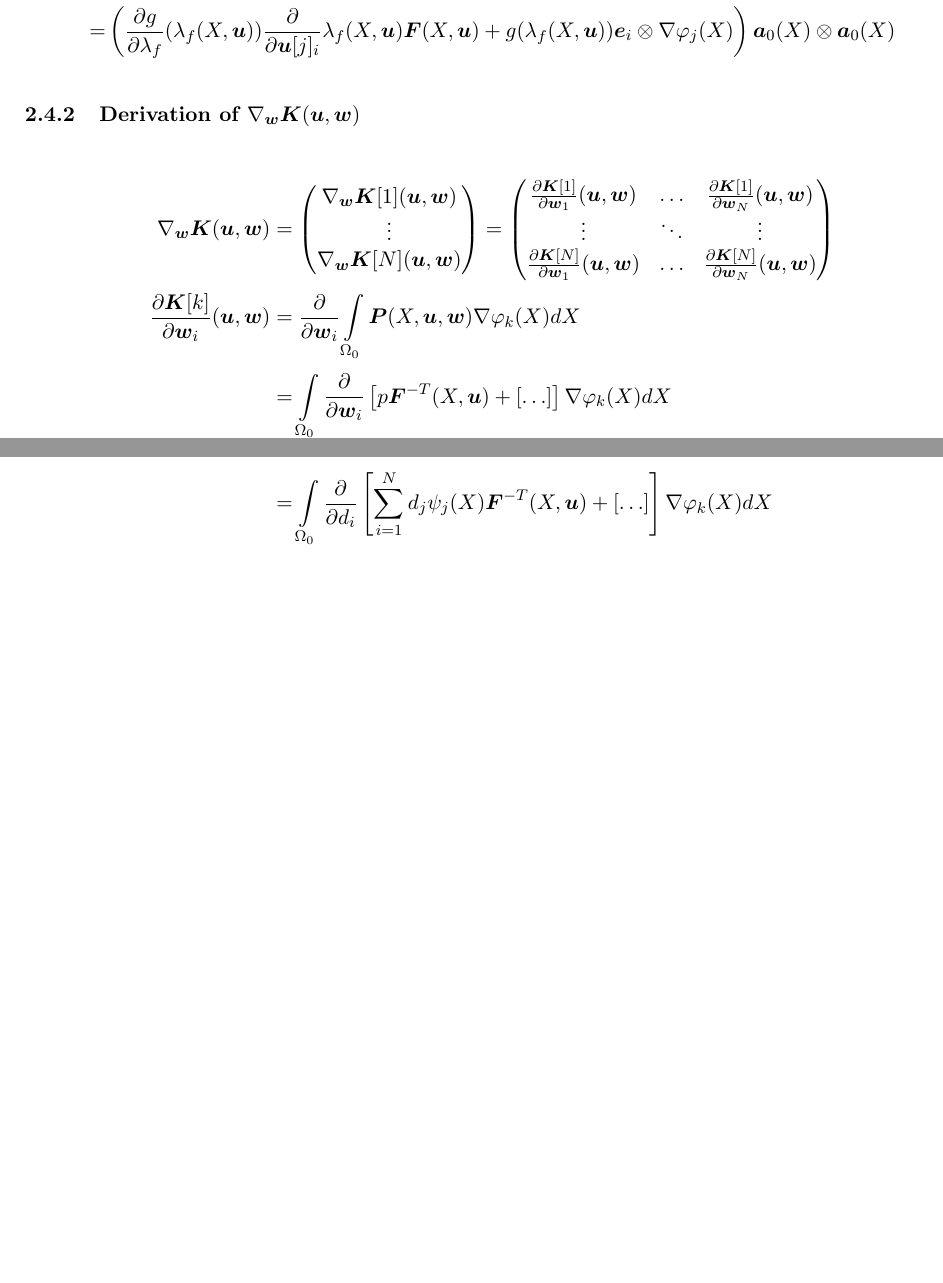
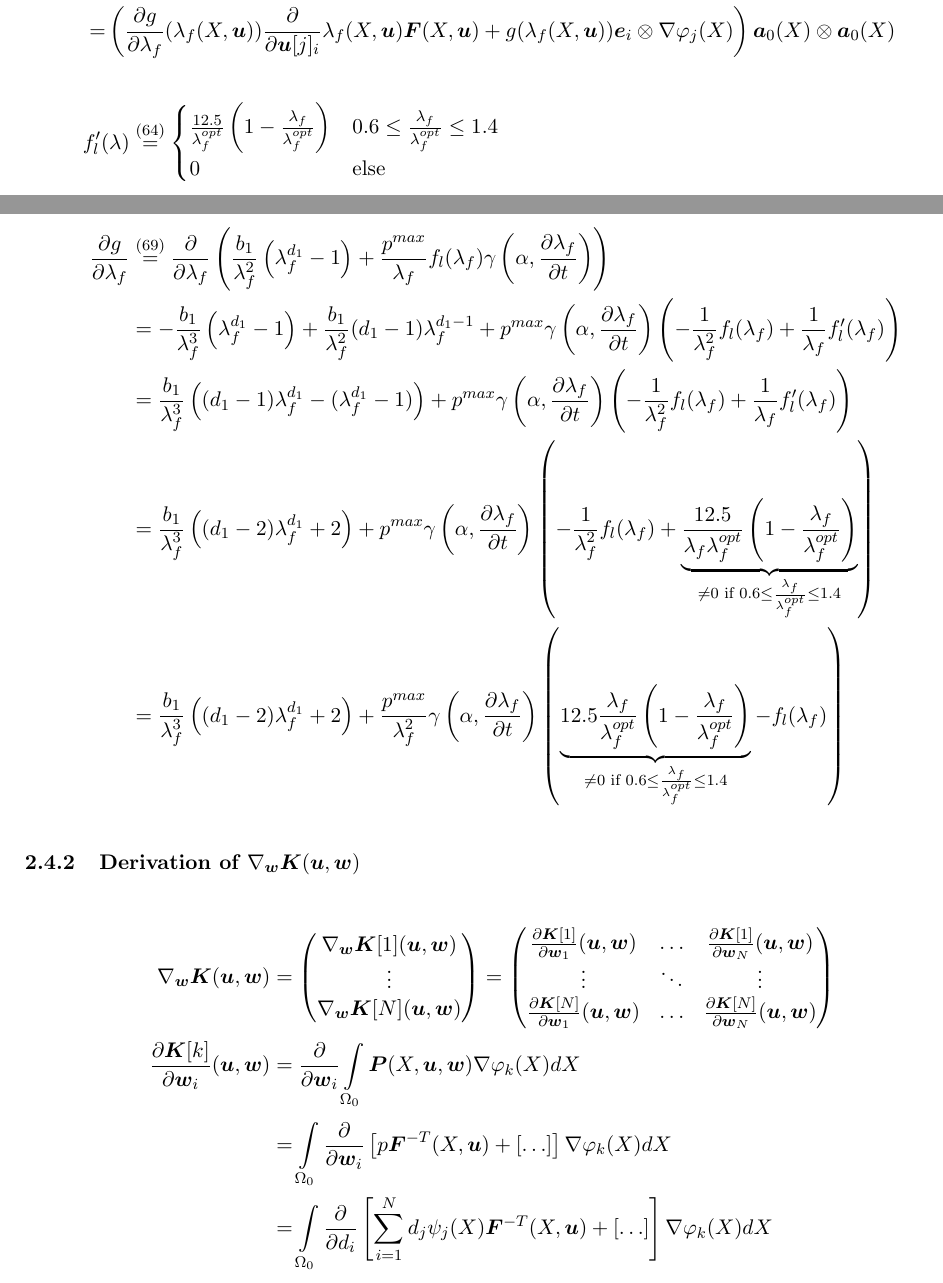
Before and after one commit to rondiplomatico/muscle, a LaTeX document (latex/scratch.tex, which reads latex/discrete.tex): two parts of pages 17 and 18 of 21 before the commit and two parts of pages 17 and 18 of 22 after it, joined at a grey line, cut so that both start at the same text, the shorter picture padded with empty space. Compiled offline with pdfLaTeX.

Commit message:
included anisotropic part in implementation & scratch included analytic jacobian for anisotropic part

```diff
--- a/latex/discrete.tex
+++ b/latex/discrete.tex
@@ -130,6 +130,24 @@ we consider the single summands of $\vP$ to derive $\d{\vP}{\vu[j]_i}(X,\vu,\vw)
 	  & \d{}{\vu[j]_i} g(\lambda_f(X,\vu))\vF(X,\vu)\va_0(X)\otimes\va_0(X)\\
 	 =& \left( \d{g}{\lambda_f}(\lambda_f(X,\vu))\d{}{\vu[j]_i}\lambda_f(X,\vu)\vF(X,\vu) + g(\lambda_f(X,\vu))\ve_i\otimes\dpj\right)\va_0(X)\otimes\va_0(X)
 \end{align*}
+\begin{align*}
+	  f_l'(\lambda) &\re{def:fl} \begin{cases}
+		\frac{12.5}{\lfo}\left(1-\frac{\lambda_f}{\lfo}\right) & 0.6 \leq \frac{\lambda_f}{\lfo} \leq 1.4\\
+		0 & \text{else}
+	\end{cases}\\
+	   \d{g}{\lambda_f} &\re{def:g} \d{}{\lambda_f}\left(\frac{b_1}{\lambda_f^2}\left(\lambda_f^{d_1} - 1\right)
+		+\frac{p^{max}}{\lambda_f}f_l(\lambda_f)\gamma\left(\alpha,\d{\lambda_f}{t}\right)\right)\\
+		&= -\frac{b_1}{\lambda_f^3}\left(\lambda_f^{d_1} - 1\right) + \frac{b_1}{\lambda_f^2}(d_1-1)\lambda_f^{d_1-1}
+		+p^{max}\gamma\left(\alpha,\d{\lambda_f}{t}\right) \left(-\frac{1}{\lambda_f^2}f_l(\lambda_f) + \frac{1}{\lambda_f}f_l'(\lambda_f)\right)\\
+		&= \frac{b_1}{\lambda_f^3}\left((d_1-1)\lambda_f^{d_1} - (\lambda_f^{d_1} - 1)\right)
+		+p^{max}\gamma\left(\alpha,\d{\lambda_f}{t}\right) \left(-\frac{1}{\lambda_f^2}f_l(\lambda_f) + \frac{1}{\lambda_f}f_l'(\lambda_f)\right)\\
+		&= \frac{b_1}{\lambda_f^3}\left((d_1-2)\lambda_f^{d_1} + 2\right)
+		+p^{max}\gamma\left(\alpha,\d{\lambda_f}{t}\right) \left(-\frac{1}{\lambda_f^2}f_l(\lambda_f)
+		+ \underbrace{\frac{12.5}{\lambda_f\lfo}\left(1-\frac{\lambda_f}{\lfo}\right)}_{\neq 0\text{ if }0.6 \leq \frac{\lambda_f}{\lfo} \leq 1.4}\right)\\
+		&= \frac{b_1}{\lambda_f^3}\left((d_1-2)\lambda_f^{d_1} + 2\right)
+		+ \frac{p^{max}}{\lambda_f^2}\gamma\left(\alpha,\d{\lambda_f}{t}\right) \left(
+		\underbrace{12.5\frac{\lambda_f}{\lfo}\left(1-\frac{\lambda_f}{\lfo}\right)}_{\neq 0\text{ if }0.6 \leq \frac{\lambda_f}{\lfo} \leq 1.4}-f_l(\lambda_f)\right)
+\end{align*}
 
 \subsubsection{Derivation of $\nabla_{\vw}\vK(\vu,\vw)$}
 \begin{align*}
--- a/latex/scratch.tex
+++ b/latex/scratch.tex
@@ -92,6 +92,7 @@
 \newcommand{\bP}{\tilde{N}}
 \newcommand{\dNkmp}{\bD^\nabla_{l(k,m)}(X_p)}
 \newcommand{\bPkmp}{\bP_{l(k,m)}(X_p)}
+\newcommand{\lfo}{\lambda_f^{opt}}
 
 \allowdisplaybreaks
 \begin{document}
```
Also changed, not shown: latex/derivation.tex (+16 -12 lines), 7 other files.
